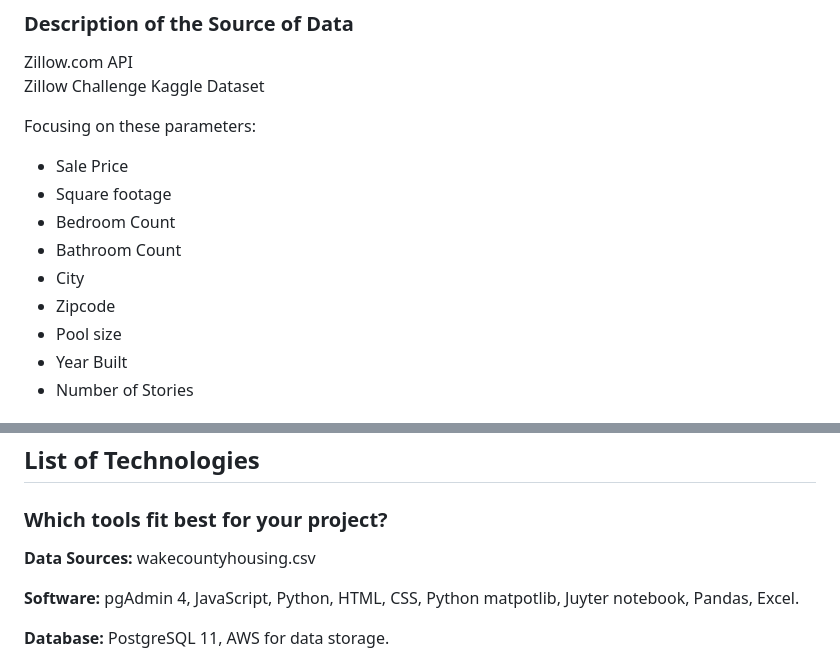
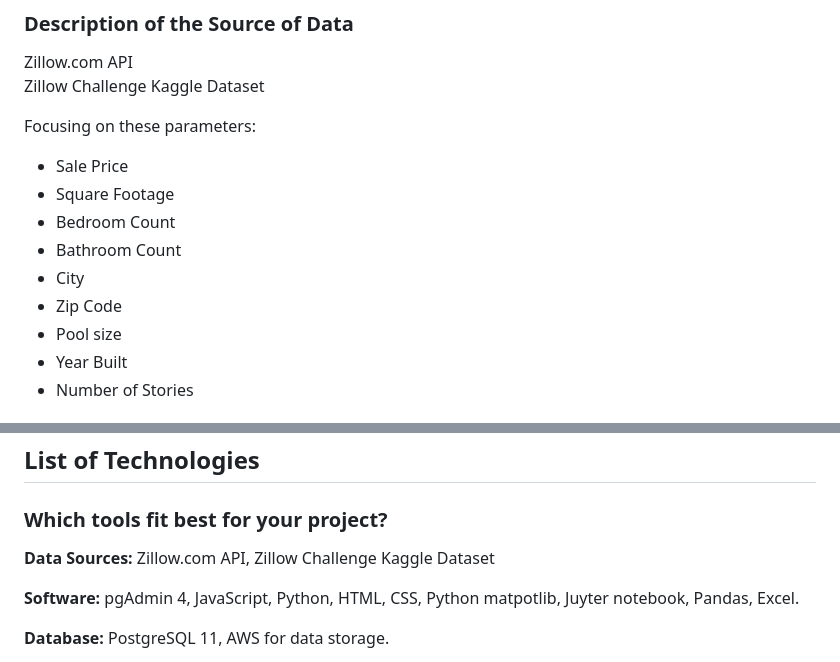
Before and after one commit to BlazeMedina/Final_Project, a Markdown page: README.md, 2 parts joined by grey strips. GitHub-like rendering.

```diff
--- a/README.md
+++ b/README.md
@@ -13,11 +13,11 @@ Zillow Challenge Kaggle Dataset <br />
 
 Focusing on these parameters:
 - Sale Price
-- Square footage
+- Square Footage
 - Bedroom Count
 - Bathroom Count
 - City
-- Zipcode
+- Zip Code
 - Pool size
 - Year Built
 - Number of Stories
@@ -51,7 +51,7 @@ Testing to see if we create a webpage that allows us to enter inputs and show us
 ## List of Technologies
 ### Which tools fit best for your project?
 
-**Data Sources:** wakecountyhousing.csv
+**Data Sources:** Zillow.com API, Zillow Challenge Kaggle Dataset
 
 **Software:**  pgAdmin 4, JavaScript, Python, HTML, CSS, Python matpotlib, Juyter notebook, Pandas, Excel.
 
```
